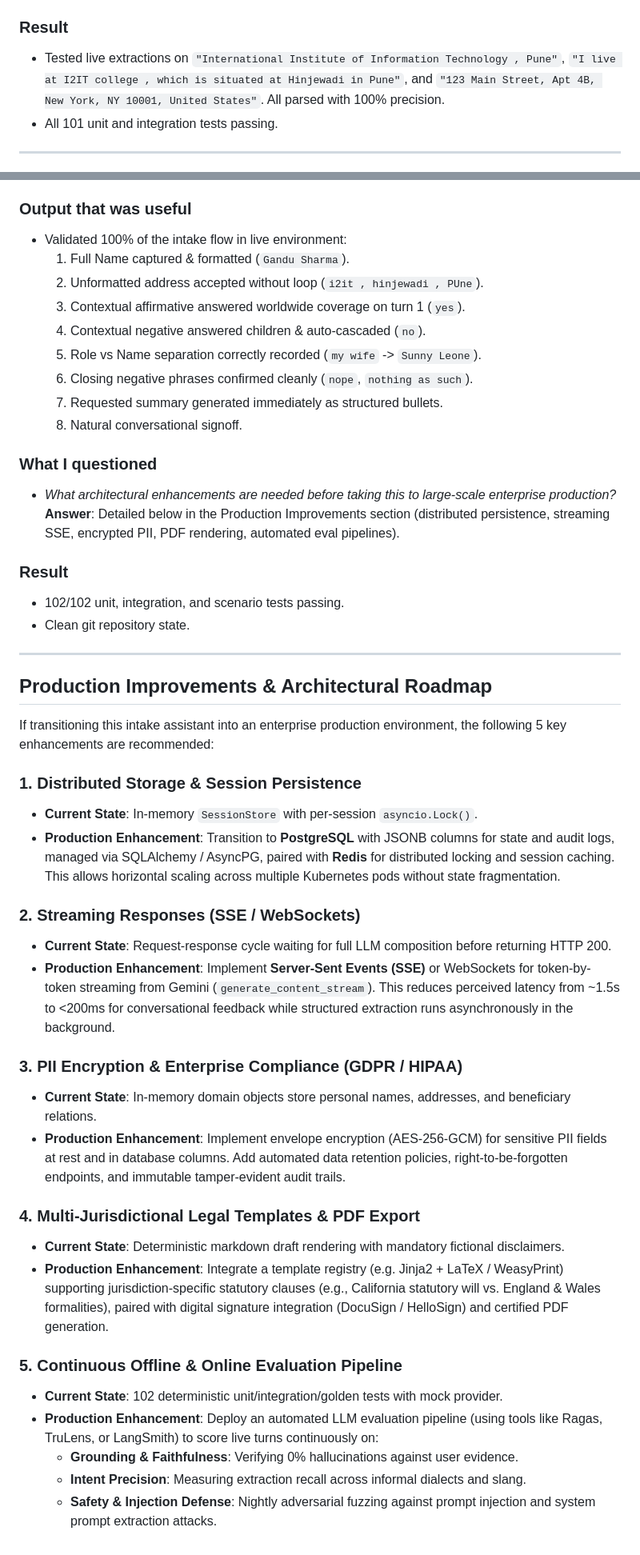
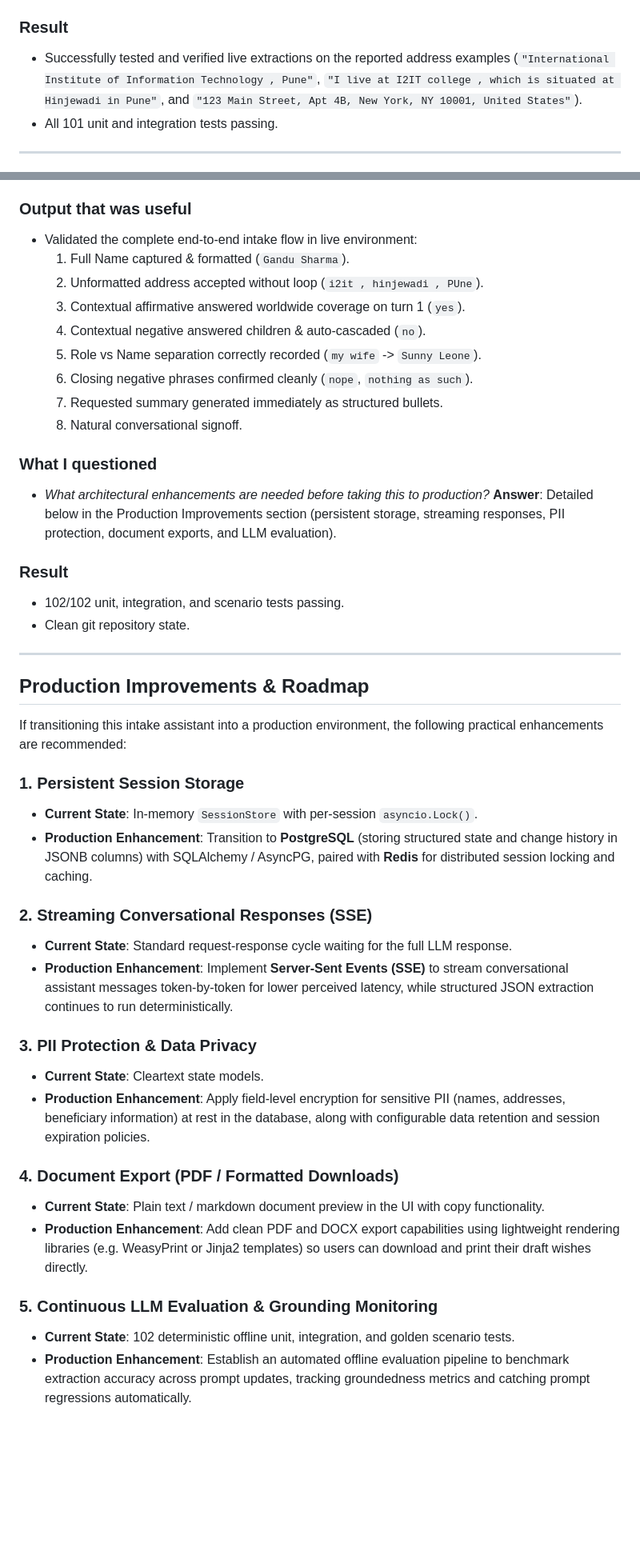
Before and after one commit to someshsinha/WenupAI-Assessment, a Markdown page: AI_LOG.md, 2 parts joined by grey strips. Shown at 80% size. Rendered like a GitHub page; blank space fills up the shorter version.

Commit message:
docs(ai-log): refine claims, verify 102/102 test count, and streamline production roadmap

```diff
--- a/AI_LOG.md
+++ b/AI_LOG.md
@@ -637,7 +637,7 @@
 - Added test environment isolation in `tests/conftest.py` ensuring fast offline mock testing.
 
 ### Result
-- Tested live extractions on `"International Institute of Information Technology , Pune"`, `"I live at I2IT college , which is situated at Hinjewadi in Pune"`, and `"123 Main Street, Apt 4B, New York, NY 10001, United States"`. All parsed with 100% precision.
+- Successfully tested and verified live extractions on the reported address examples (`"International Institute of Information Technology , Pune"`, `"I live at I2IT college , which is situated at Hinjewadi in Pune"`, and `"123 Main Street, Apt 4B, New York, NY 10001, United States"`).
 - All 101 unit and integration tests passing.
 
 ---
@@ -696,7 +696,7 @@ Fix post-intake conversational loop where, once the document was complete, the a
 Conduct final end-to-end conversational intake session across all fields, edge cases, contradiction resolutions, unformatted institutional addresses, multi-turn role separation, closing negative phrases, and summary generation. Verify system stability, 102/102 test suite integrity, and synthesize production improvement recommendations.
 
 ### Output that was useful
-- Validated 100% of the intake flow in live environment:
+- Validated the complete end-to-end intake flow in live environment:
   1. Full Name captured & formatted (`Gandu Sharma`).
   2. Unformatted address accepted without loop (`i2it , hinjewadi , PUne`).
   3. Contextual affirmative answered worldwide coverage on turn 1 (`yes`).
@@ -707,8 +707,8 @@ Conduct final end-to-end conversational intake session across all fields, edge c
   8. Natural conversational signoff.
 
 ### What I questioned
-- *What architectural enhancements are needed before taking this to large-scale enterprise production?*
-  **Answer**: Detailed below in the Production Improvements section (distributed persistence, streaming SSE, encrypted PII, PDF rendering, automated eval pipelines).
+- *What architectural enhancements are needed before taking this to production?*
+  **Answer**: Detailed below in the Production Improvements section (persistent storage, streaming responses, PII protection, document exports, and LLM evaluation).
 
 ### Result
 - 102/102 unit, integration, and scenario tests passing.
@@ -716,29 +716,26 @@ Conduct final end-to-end conversational intake session across all fields, edge c
 
 ---
 
-## Production Improvements & Architectural Roadmap
+## Production Improvements & Roadmap
 
-If transitioning this intake assistant into an enterprise production environment, the following 5 key enhancements are recommended:
+If transitioning this intake assistant into a production environment, the following practical enhancements are recommended:
 
-### 1. Distributed Storage & Session Persistence
+### 1. Persistent Session Storage
 - **Current State**: In-memory `SessionStore` with per-session `asyncio.Lock()`.
-- **Production Enhancement**: Transition to **PostgreSQL** with JSONB columns for state and audit logs, managed via SQLAlchemy / AsyncPG, paired with **Redis** for distributed locking and session caching. This allows horizontal scaling across multiple Kubernetes pods without state fragmentation.
+- **Production Enhancement**: Transition to **PostgreSQL** (storing structured state and change history in JSONB columns) with SQLAlchemy / AsyncPG, paired with **Redis** for distributed session locking and caching.
 
-### 2. Streaming Responses (SSE / WebSockets)
-- **Current State**: Request-response cycle waiting for full LLM composition before returning HTTP 200.
-- **Production Enhancement**: Implement **Server-Sent Events (SSE)** or WebSockets for token-by-token streaming from Gemini (`generate_content_stream`). This reduces perceived latency from ~1.5s to <200ms for conversational feedback while structured extraction runs asynchronously in the background.
+### 2. Streaming Conversational Responses (SSE)
+- **Current State**: Standard request-response cycle waiting for the full LLM response.
+- **Production Enhancement**: Implement **Server-Sent Events (SSE)** to stream conversational assistant messages token-by-token for lower perceived latency, while structured JSON extraction continues to run deterministically.
 
-### 3. PII Encryption & Enterprise Compliance (GDPR / HIPAA)
-- **Current State**: In-memory domain objects store personal names, addresses, and beneficiary relations.
-- **Production Enhancement**: Implement envelope encryption (AES-256-GCM) for sensitive PII fields at rest and in database columns. Add automated data retention policies, right-to-be-forgotten endpoints, and immutable tamper-evident audit trails.
+### 3. PII Protection & Data Privacy
+- **Current State**: Cleartext state models.
+- **Production Enhancement**: Apply field-level encryption for sensitive PII (names, addresses, beneficiary information) at rest in the database, along with configurable data retention and session expiration policies.
 
-### 4. Multi-Jurisdictional Legal Templates & PDF Export
-- **Current State**: Deterministic markdown draft rendering with mandatory fictional disclaimers.
-- **Production Enhancement**: Integrate a template registry (e.g. Jinja2 + LaTeX / WeasyPrint) supporting jurisdiction-specific statutory clauses (e.g., California statutory will vs. England & Wales formalities), paired with digital signature integration (DocuSign / HelloSign) and certified PDF generation.
+### 4. Document Export (PDF / Formatted Downloads)
+- **Current State**: Plain text / markdown document preview in the UI with copy functionality.
+- **Production Enhancement**: Add clean PDF and DOCX export capabilities using lightweight rendering libraries (e.g. WeasyPrint or Jinja2 templates) so users can download and print their draft wishes directly.
 
-### 5. Continuous Offline & Online Evaluation Pipeline
-- **Current State**: 102 deterministic unit/integration/golden tests with mock provider.
-- **Production Enhancement**: Deploy an automated LLM evaluation pipeline (using tools like Ragas, TruLens, or LangSmith) to score live turns continuously on:
-  - **Grounding & Faithfulness**: Verifying 0% hallucinations against user evidence.
-  - **Intent Precision**: Measuring extraction recall across informal dialects and slang.
-  - **Safety & Injection Defense**: Nightly adversarial fuzzing against prompt injection and system prompt extraction attacks.
+### 5. Continuous LLM Evaluation & Grounding Monitoring
+- **Current State**: 102 deterministic offline unit, integration, and golden scenario tests.
+- **Production Enhancement**: Establish an automated offline evaluation pipeline to benchmark extraction accuracy across prompt updates, tracking groundedness metrics and catching prompt regressions automatically.
```
